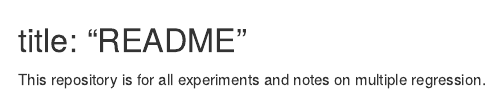
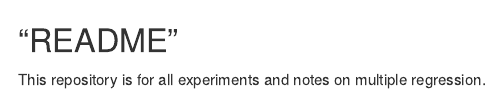
Before and after one commit to rachitkinger/multiple-regression, an R Markdown document (README.rmd): the page in a window 1100 px wide, from its top. Rendered offline with R 4.5, knitr and Pandoc, with nearby package versions.

Commit message:
Update README.rmd

```diff
--- a/README.rmd
+++ b/README.rmd
@@ -1,3 +1,3 @@
-title: "README"
+"README"
 ---
 This repository is for all experiments and notes on multiple regression.
```
